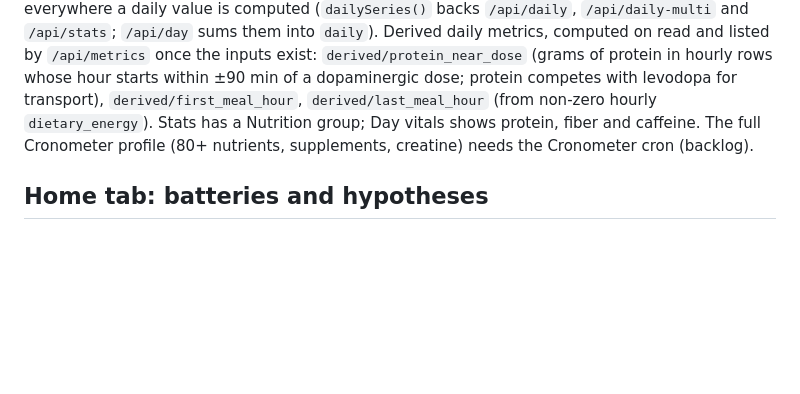
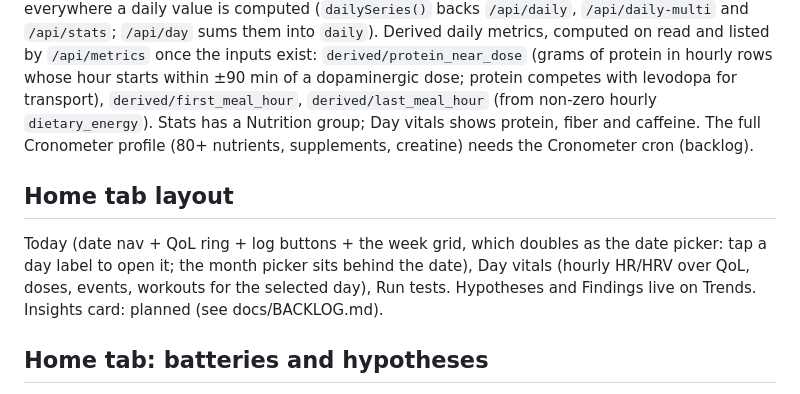
Before and after one commit to andyhickl/pdayminder, a Markdown page: README.md, the part around the change. GitHub-like rendering; blank space fills up the shorter version.

Commit message:
Docs: Home layout, Insights plan in backlog
Co-Authored-By: Claude Fable 5.1 <noreply@anthropic.com>
Claude-Session: https://claude.ai/code/session_01CjncYfbvvjMgMo3sC414UQ

```diff
--- a/README.md
+++ b/README.md
@@ -61,6 +61,11 @@ Derived daily metrics, computed on read and listed by `/api/metrics` once the in
 dose; protein competes with levodopa for transport), `derived/first_meal_hour`, `derived/last_meal_hour` (from
 non-zero hourly `dietary_energy`). Stats has a Nutrition group; Day vitals shows protein, fiber and caffeine.
 The full Cronometer profile (80+ nutrients, supplements, creatine) needs the Cronometer cron (backlog).
+
+## Home tab layout
+Today (date nav + QoL ring + log buttons + the week grid, which doubles as the date picker: tap a day label to open
+it; the month picker sits behind the date), Day vitals (hourly HR/HRV over QoL, doses, events, workouts for the
+selected day), Run tests. Hypotheses and Findings live on Trends. Insights card: planned (see docs/BACKLOG.md).
 
 ## Home tab: batteries and hypotheses
 The first tab is Home: date, ring + logging, **Run tests**, **Hypotheses**, recent days. A battery is the day's four
```
Also changed, not shown: docs/BACKLOG.md (+9 -0 lines).
